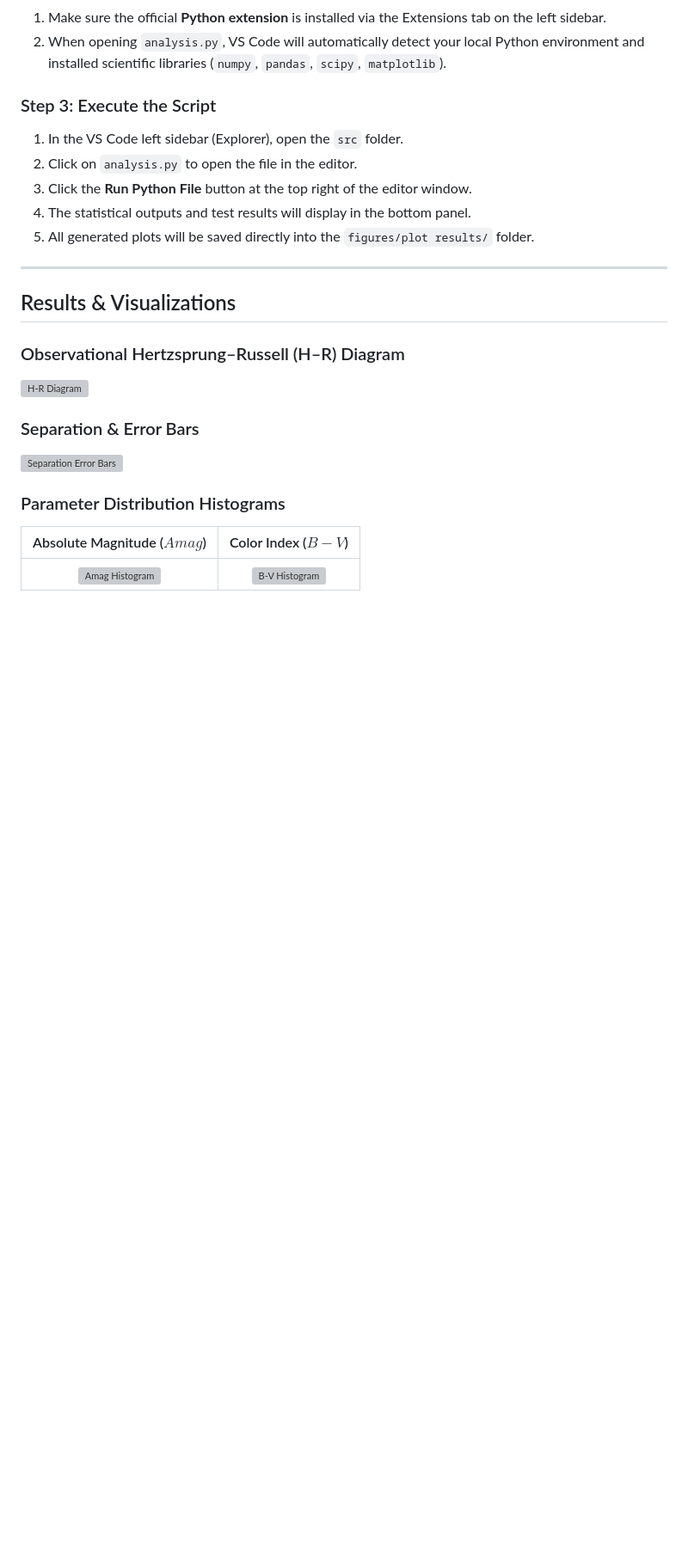
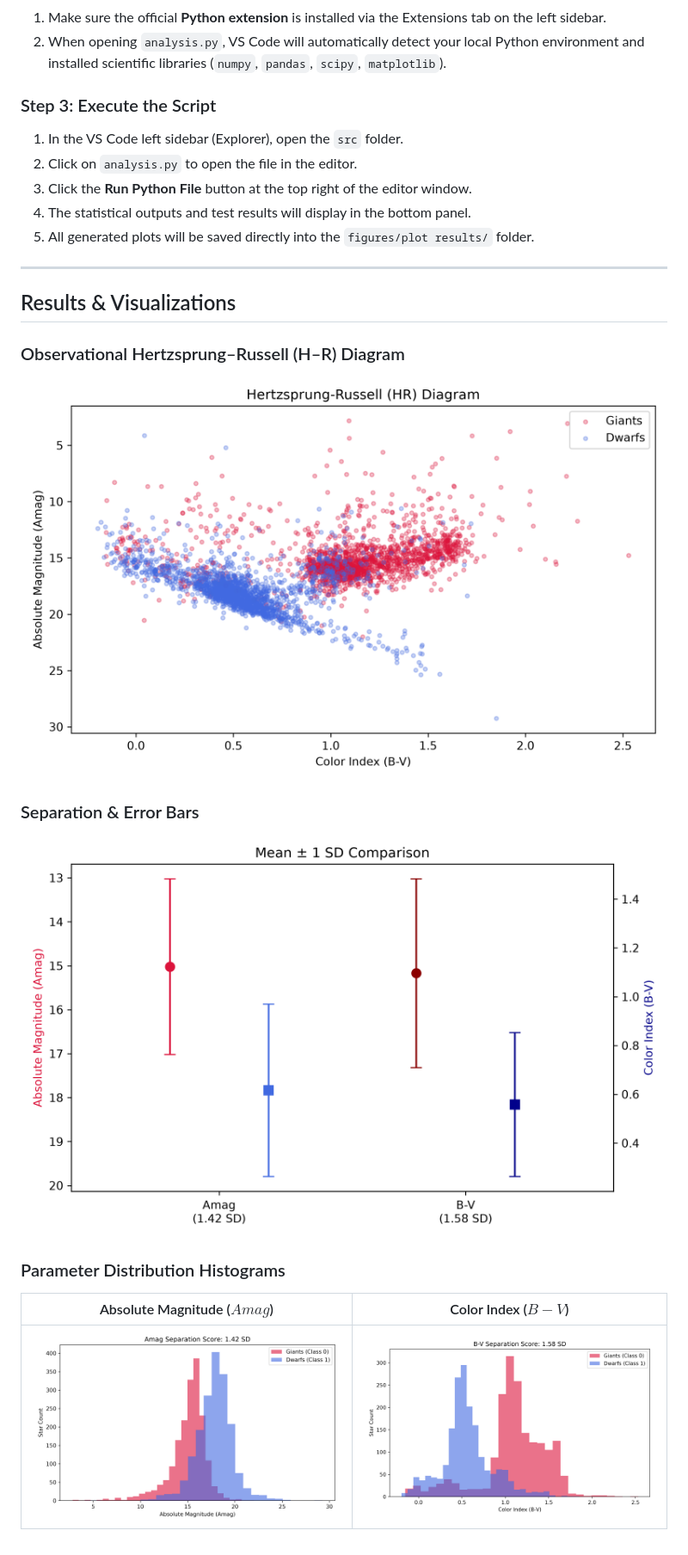
Before and after one commit to RafaellaTk/IntroToProgramming, a Markdown page: README.md, the part around the change. Shown at 86% size. Rendered like a GitHub page; blank space fills up the shorter version; grey boxes are pictures that could not be loaded.

```diff
--- a/README.md
+++ b/README.md
@@ -71,12 +71,13 @@ The analysis performs descriptive statistics, two-sample Welch's t-tests, and co
 ## Results & Visualizations
 
 ### Observational Hertzsprung–Russell (H–R) Diagram
-![H-R Diagram](figures/plot%20results/hr_diagram.png)
+![H-R Diagram](figures/hr_diagram.png)
 
 ### Separation & Error Bars
-![Separation Error Bars](figures/plot%20results/separation_errorbars.png)
+![Separation Error Bars](figures/separation_errorbars.png)
 
 ### Parameter Distribution Histograms
-| Absolute Magnitude ($Amag$) | Color Index ($B-V$) |
+
+| Absolute Magnitude ($Amag$) | Color Index ($B - V$) |
 | :---: | :---: |
-| ![Amag Histogram](figures/plot%20results/amag_histogram.png) | ![B-V Histogram](figures/plot%20results/bv_histogram.png) |
+| ![Amag Histogram](figures/amag_histogram.png) | ![B-V Histogram](figures/bv_histogram.png) |
```
